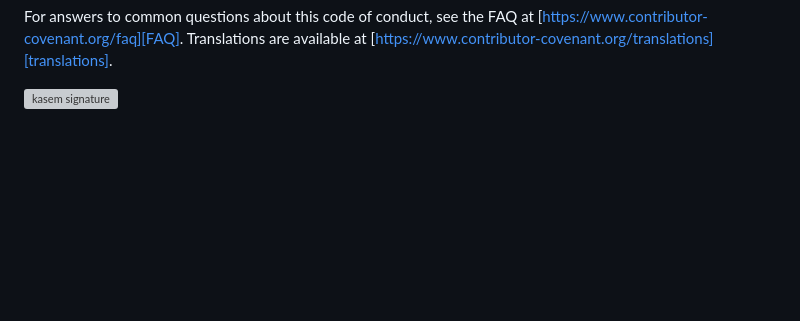
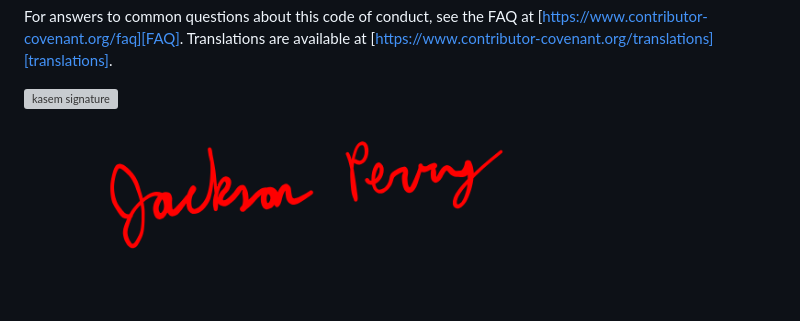
Before and after one commit to kasemsasa/305-SOFT-Group-19, a Markdown page: CONDUCT.md, the part around the change. GitHub-like rendering; blank space fills up the shorter version; grey boxes are pictures that could not be loaded.

```diff
--- a/CONDUCT.md
+++ b/CONDUCT.md
@@ -87,3 +87,4 @@ For answers to common questions about this code of conduct, see the FAQ at [http
 [translations]: https://www.contributor-covenant.org/translations
 
 ![kasem signature](https://github.com/kasemsasa/305-SOFT-Group-19/assets/123503505/5d0efbab-f34c-4083-b9ba-64c3f646f10f)
+![jackson signature](src/jackson_perry_signature.png)
```
